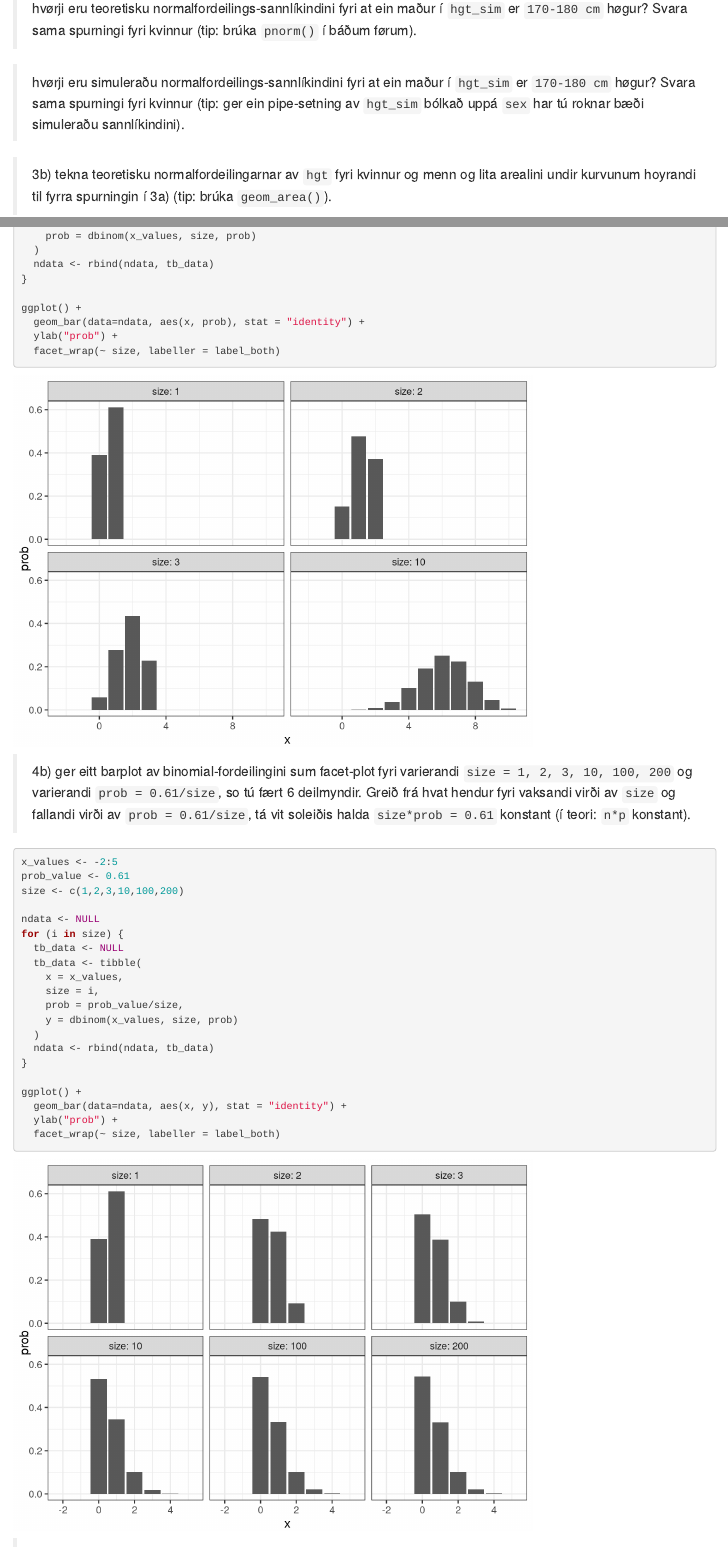
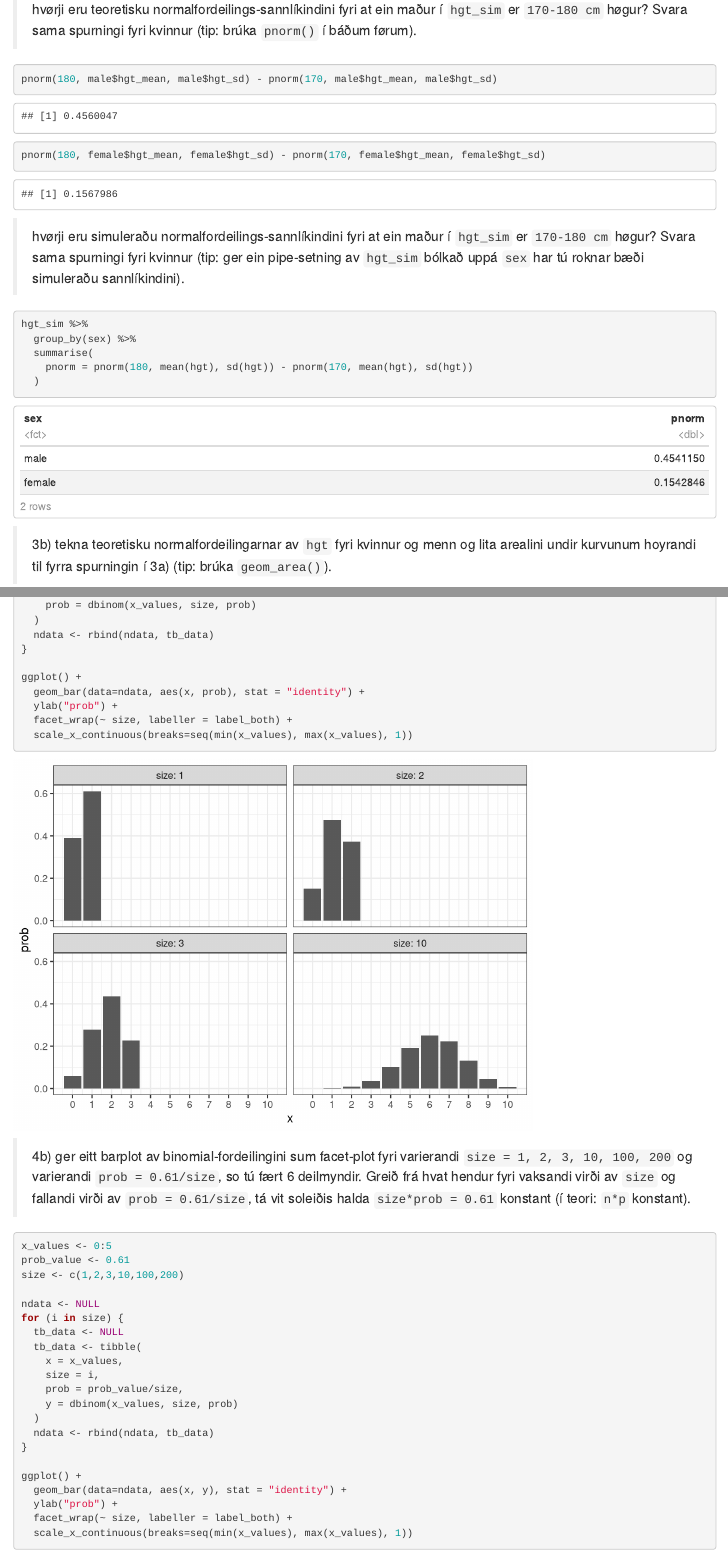
Before and after one commit to BartalD/RStudio2023_Innlating2, an R Markdown document (kravd2_502123_RH_BJD_TJT_RKH.Rmd): the page in a window 1100 px wide, from 9550 px down before the commit and from 9430 px down after it, so that both start at the same text, and a second part further down, joined at a grey line. Rendered offline with R 4.5, knitr and Pandoc, with nearby package versions; code that draws random numbers runs with fixed seeds of ours.

Commit message:
3a innaftur, smáar rættingar

````diff
--- a/kravd2_502123_RH_BJD_TJT_RKH.Rmd
+++ b/kravd2_502123_RH_BJD_TJT_RKH.Rmd
@@ -218,13 +218,18 @@ ggplot(hgt_sim, aes(x = hgt, after_stat(density))) +
 > hvørji eru teoretisku normalfordeilings-sannlíkindini fyri at ein maður í `hgt_sim` er `170-180 cm` høgur? Svara sama spurningi fyri kvinnur (tip: brúka `pnorm()` í báðum førum).
 
 ```{r}
-
+pnorm(180, male$hgt_mean, male$hgt_sd) - pnorm(170, male$hgt_mean, male$hgt_sd)
+pnorm(180, female$hgt_mean, female$hgt_sd) - pnorm(170, female$hgt_mean, female$hgt_sd)
 ```
 
 >  hvørji eru simuleraðu normalfordeilings-sannlíkindini fyri at ein maður í `hgt_sim` er `170-180 cm` høgur? Svara sama spurningi fyri kvinnur (tip: ger ein pipe-setning av `hgt_sim` bólkað uppá `sex` har tú roknar bæði simuleraðu sannlíkindini).
 
 ```{r}
-
+hgt_sim %>%
+  group_by(sex) %>%
+  summarise(
+    pnorm = pnorm(180, mean(hgt), sd(hgt)) - pnorm(170, mean(hgt), sd(hgt))
+  )
 ```
 
 > 3b) tekna teoretisku normalfordeilingarnar av `hgt` fyri kvinnur og menn og lita arealini undir kurvunum hoyrandi til fyrra spurningin í 3a) (tip: brúka `geom_area()`).
@@ -286,14 +291,15 @@ for (i in size) {
 ggplot() +
   geom_bar(data=ndata, aes(x, prob), stat = "identity") +
   ylab("prob") +
-  facet_wrap(~ size, labeller = label_both)
+  facet_wrap(~ size, labeller = label_both) +
+  scale_x_continuous(breaks=seq(min(x_values), max(x_values), 1))
 ```
 
 
 > 4b) ger eitt barplot av binomial-fordeilingini sum facet-plot fyri varierandi `size = 1, 2, 3, 10, 100, 200` og varierandi `prob = 0.61/size`, so tú fært 6 deilmyndir. Greið frá hvat hendur fyri vaksandi virði av `size` og fallandi virði av `prob = 0.61/size`, tá vit soleiðis halda `size*prob = 0.61` konstant (í teori: `n*p` konstant).
 
 ```{r}
-x_values <- -2:5
+x_values <- 0:5
 prob_value <- 0.61
 size <- c(1,2,3,10,100,200)
 
@@ -312,7 +318,8 @@ for (i in size) {
 ggplot() +
   geom_bar(data=ndata, aes(x, y), stat = "identity") +
   ylab("prob") +
-  facet_wrap(~ size, labeller = label_both)
+  facet_wrap(~ size, labeller = label_both) +
+  scale_x_continuous(breaks=seq(min(x_values), max(x_values), 1))
 ```
 
 > 4c) ger eitt barplot av poisson-fordeilingini sum facet-plot fyri varierandi `lambda = 0.0061, 0.061, 0.61, 6.1`, so tú fært fýra deilmyndir. Greið frá hvat hendur fyri vaksandi virði av `rate`.
````
Also changed, not shown: kravd2_502123_RH_BJD_TJT_RKH.Rmd (4 more changed lines).
